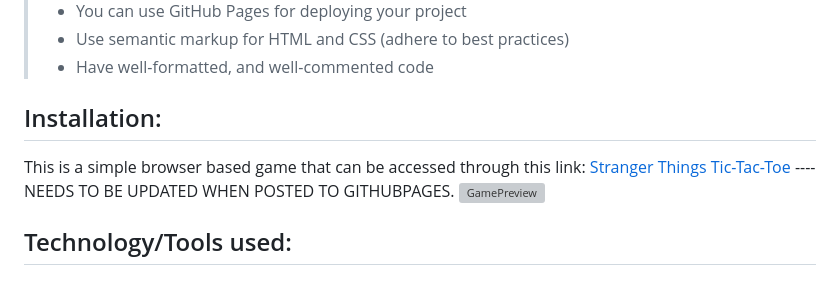
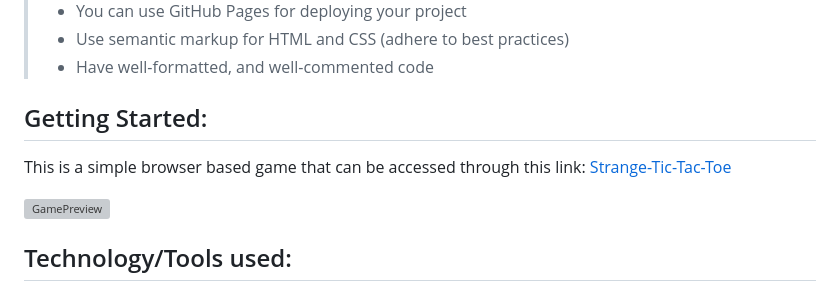
Before and after one commit to Jaypad07/Strange-Tic-Tac-Toe, a Markdown page: README.md, the part around the change. Drawn GitHub-style; grey boxes are pictures that could not be loaded.

Commit message:
Updated Webpage

```diff
--- a/README.md
+++ b/README.md
@@ -15,8 +15,10 @@ This was my first project using HTML, CSS, and Javascript. I was tasked at desig
 >* You can use GitHub Pages for deploying your project
 >* Use semantic markup for HTML and CSS (adhere to best practices)
 >* Have well-formatted, and well-commented code
-## Installation:
-This is a simple browser based game that can be accessed through this link: [Stranger Things Tic-Tac-Toe]() ----NEEDS TO BE UPDATED WHEN POSTED TO GITHUBPAGES.
+
+## Getting Started:
+This is a simple browser based game that can be accessed through this link: [Strange-Tic-Tac-Toe](https://jaypad07.github.io/Strange-Tic-Tac-Toe/)
+
 ![GamePreview](https://i.imgur.com/aW7SpB3.jpeg)
 
 ## Technology/Tools used:
```
